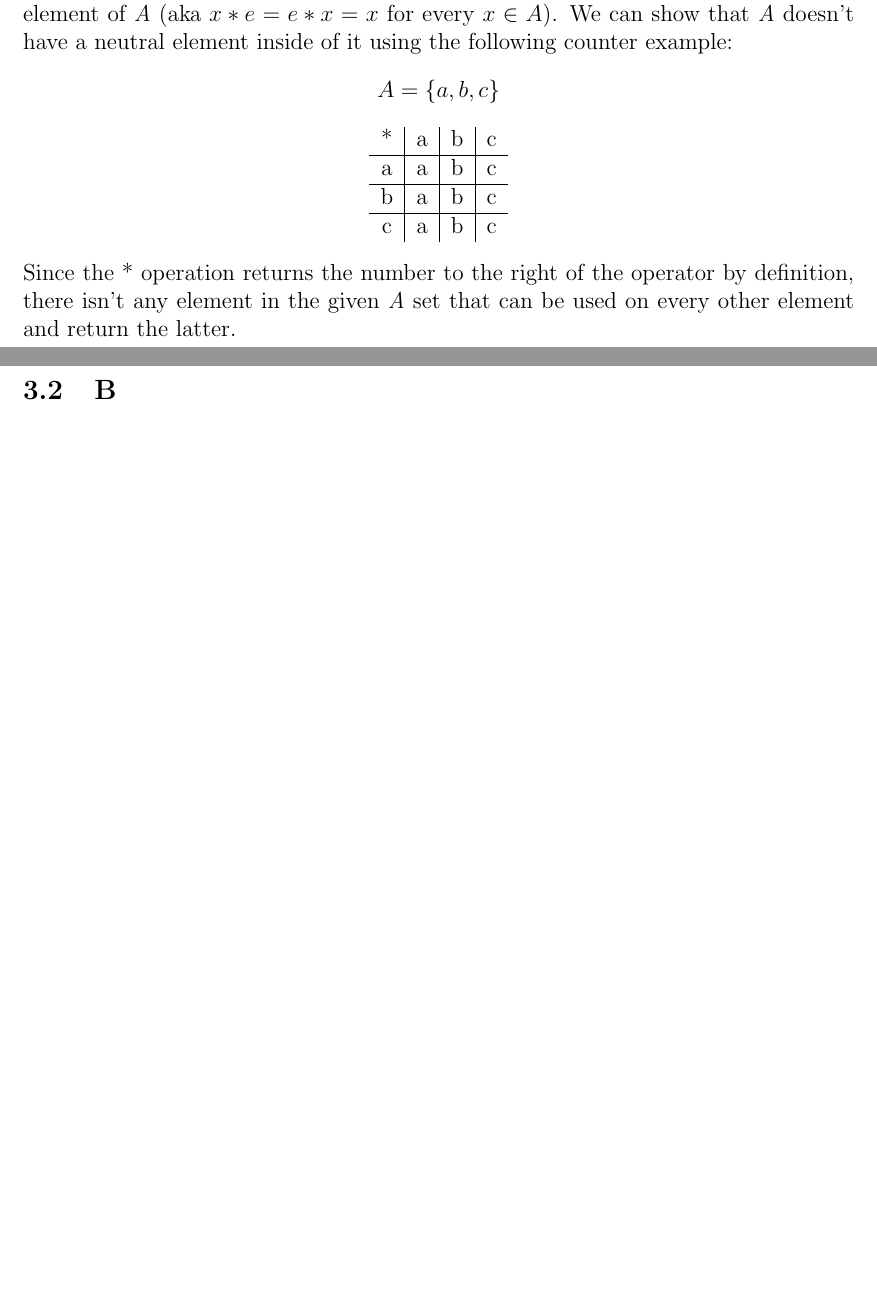
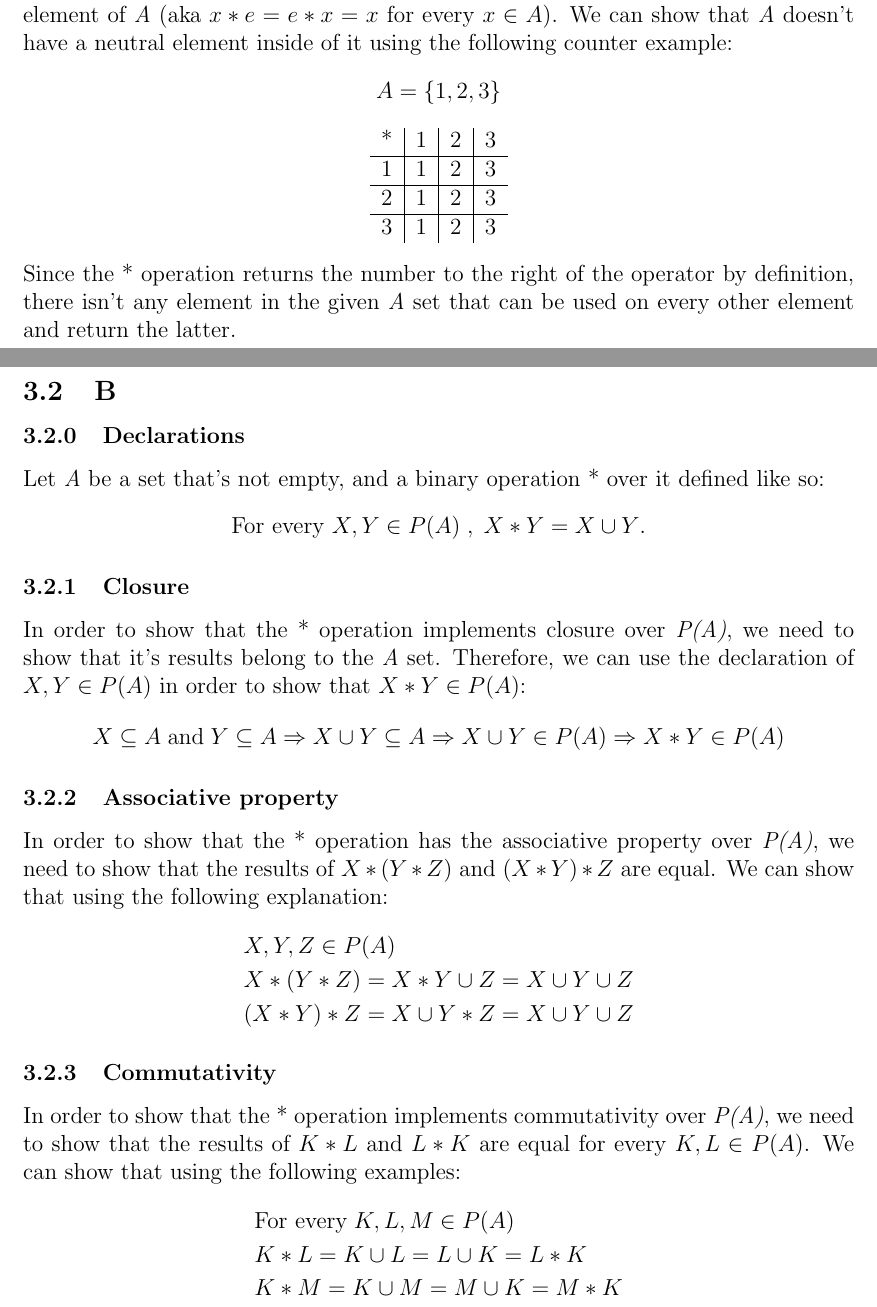
Before and after one commit to jonohayon/ashnav-openu, a LaTeX document (maman-12/maman-12.tex): two parts of pages 5 and 6 of 6 before the commit and two parts of pages 5 and 6 of 7 after it, joined at a grey line, cut so that both start at the same text, the shorter picture padded with empty space. Compiled offline with pdfLaTeX.

Commit message:
FINISHED MAMAN 12 HELLLLL YEAHHH

```diff
--- a/maman-12/maman-12.tex
+++ b/maman-12/maman-12.tex
@@ -169,19 +170,54 @@ Since $2 \neq 1$, the * operation does not implement commutativity.
 \subsubsection{Neutral element}
 In order to show that there's a neutral element in \emph{A} under the * operation, we need to show an element of \emph{A} that, when being used in the * operation, returns the other element of \emph{A} (aka $x * e = e * x = x$ for every $x \in A$). We can show that \emph{A} doesn't have a neutral element inside of it using the following counter example:
 \begin{center}
-$A = \{a, b, c\}$\\
+$A = \{1, 2, 3\}$\\
 \hfill\break
 \begin{tabular}{c|c|c|c}
-* & a & b & c\\
+* & 1 & 2 & 3\\
 \hline
-a & a & b & c\\
+1 & 1 & 2 & 3\\
 \hline
-b & a & b & c\\
+2 & 1 & 2 & 3\\
 \hline
-c & a & b & c
+3 & 1 & 2 & 3
 \end{tabular}
 \end{center}
 Since the * operation returns the number to the right of the operator by definition, there isn't any element in the given \emph{A} set that can be used on every other element and return the latter.
 \clearpage
 
 \subsection{B}
+\setcounter{subsubsection}{-1}
+\subsubsection{Declarations}
+Let \emph{A} be a set that's not empty, and a binary operation * over it defined like so:
+\begin{center}
+For every $X, Y \in P(A)\;,\;X * Y = X \cup Y$.
+\end{center}
+
+\subsubsection{Closure}
+In order to show that the * operation implements closure over \emph{P(A)}, we need to show that it's results belong to the \emph{A} set. Therefore, we can use the declaration of $X, Y \in P(A)$ in order to show that $X * Y \in P(A)$:
+\begin{equation*}
+X \subseteq A\;\text{and}\;Y \subseteq A \Rightarrow
+X \cup Y \subseteq A \Rightarrow
+X \cup Y \in P(A) \Rightarrow
+X * Y \in P(A)
+\end{equation*}
+
+\subsubsection{Associative property}
+In order to show that the * operation has the associative property over \emph{P(A)}, we need to show that the results of $X * (Y * Z)$ and $(X * Y) * Z$ are equal. We can show that using the following explanation:
+\begin{equation*}
+\begin{split}
+& X, Y, Z \in P(A)\\
+& X * (Y * Z) = X * Y \cup Z = X \cup Y \cup Z\\
+& (X * Y) * Z = X \cup Y * Z = X \cup Y \cup Z\\
+\end{split}
+\end{equation*}
+
+\subsubsection{Commutativity}
+In order to show that the * operation implements commutativity over \emph{P(A)}, we need to show that the results of $K * L$ and $L * K$ are equal for every $K, L \in P(A)$. We can show that using the following examples:
+\begin{equation*}
+\begin{split}
+& \text{For every}\;K, L, M \in P(A)\\
+& K * L = K \cup L = L \cup K = L * K\\
+& K * M = K \cup M = M \cup K = M * K\\
+\end{split}
+\end{equation*}
```
Also changed, not shown: maman-12/maman-12.tex (63 more changed lines).
